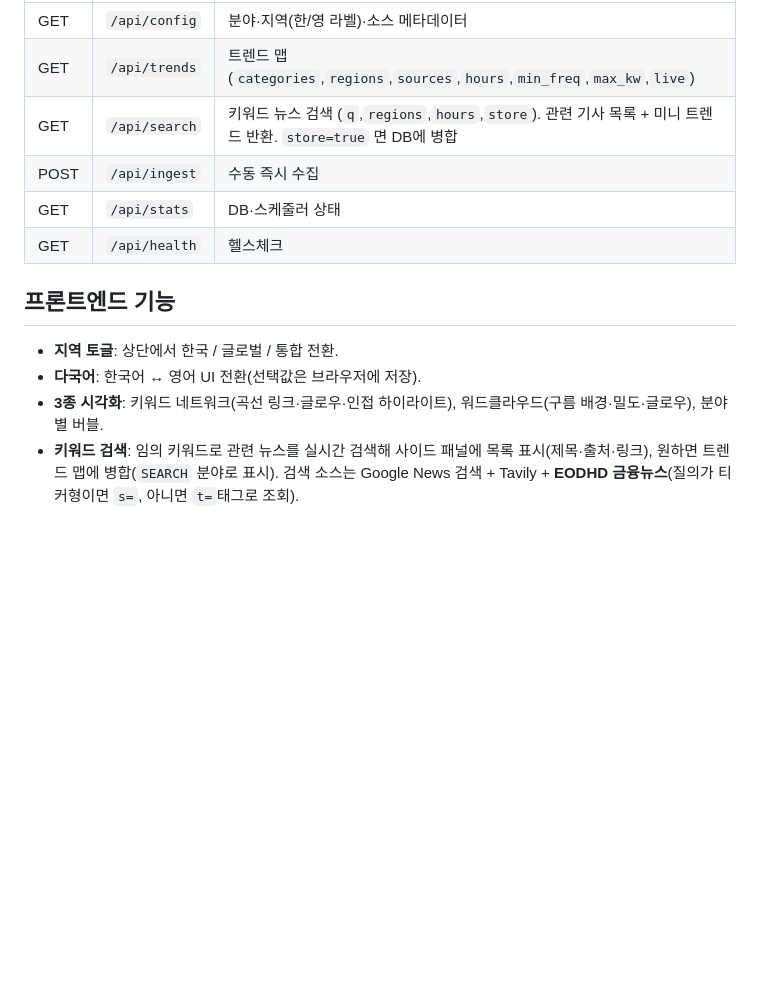
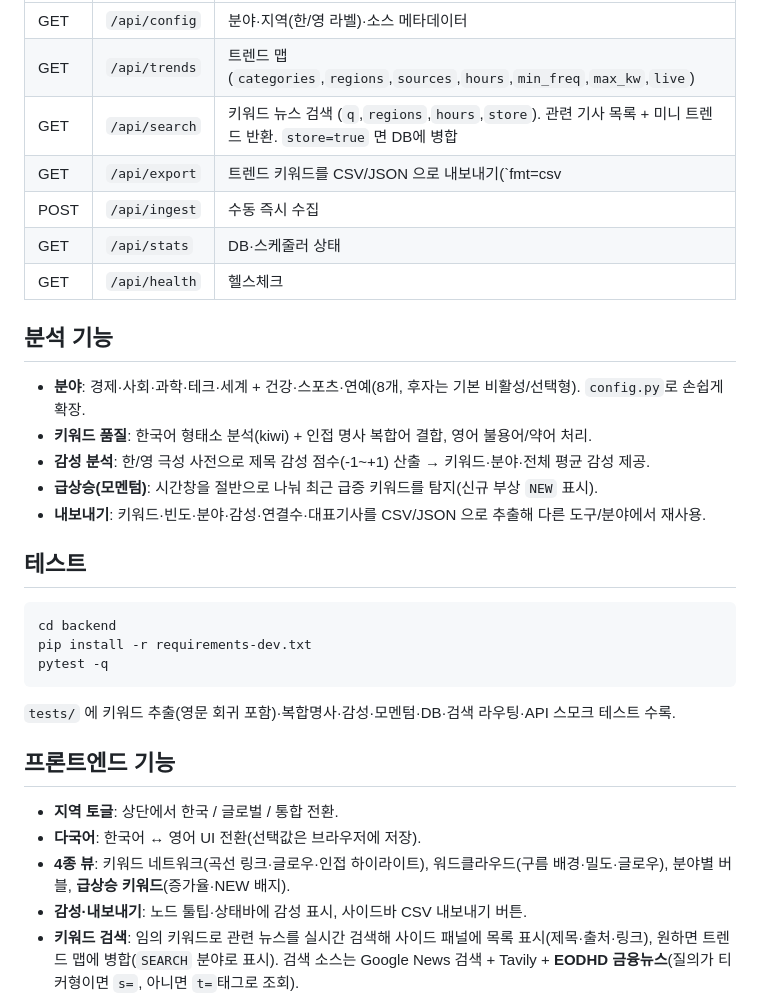
Before and after one commit to ijooswk/MyTrend, a Markdown page: README.md, the part around the change. Drawn GitHub-style; blank space fills up the shorter version.

Commit message:
docs: document sentiment, momentum, expanded fields, export, and tests

````diff
--- a/README.md
+++ b/README.md
@@ -79,15 +79,35 @@ uvicorn app.main:app --reload --port 8000
 | GET | `/api/config` | 분야·지역(한/영 라벨)·소스 메타데이터 |
 | GET | `/api/trends` | 트렌드 맵 (`categories`,`regions`,`sources`,`hours`,`min_freq`,`max_kw`,`live`) |
 | GET | `/api/search` | 키워드 뉴스 검색 (`q`,`regions`,`hours`,`store`). 관련 기사 목록 + 미니 트렌드 반환. `store=true` 면 DB에 병합 |
+| GET | `/api/export` | 트렌드 키워드를 CSV/JSON 으로 내보내기(`fmt=csv|json` + trends 필터) |
 | POST | `/api/ingest` | 수동 즉시 수집 |
 | GET | `/api/stats` | DB·스케줄러 상태 |
 | GET | `/api/health` | 헬스체크 |
+
+## 분석 기능
+
+- **분야**: 경제·사회·과학·테크·세계 + 건강·스포츠·연예(8개, 후자는 기본 비활성/선택형). `config.py`로 손쉽게 확장.
+- **키워드 품질**: 한국어 형태소 분석(kiwi) + 인접 명사 복합어 결합, 영어 불용어/약어 처리.
+- **감성 분석**: 한/영 극성 사전으로 제목 감성 점수(-1~+1) 산출 → 키워드·분야·전체 평균 감성 제공.
+- **급상승(모멘텀)**: 시간창을 절반으로 나눠 최근 급증 키워드를 탐지(신규 부상 `NEW` 표시).
+- **내보내기**: 키워드·빈도·분야·감성·연결수·대표기사를 CSV/JSON 으로 추출해 다른 도구/분야에서 재사용.
+
+## 테스트
+
+```bash
+cd backend
+pip install -r requirements-dev.txt
+pytest -q
+```
+
+`tests/` 에 키워드 추출(영문 회귀 포함)·복합명사·감성·모멘텀·DB·검색 라우팅·API 스모크 테스트 수록.
 
 ## 프론트엔드 기능
 
 - **지역 토글**: 상단에서 한국 / 글로벌 / 통합 전환.
 - **다국어**: 한국어 ↔ 영어 UI 전환(선택값은 브라우저에 저장).
-- **3종 시각화**: 키워드 네트워크(곡선 링크·글로우·인접 하이라이트), 워드클라우드(구름 배경·밀도·글로우), 분야별 버블.
+- **4종 뷰**: 키워드 네트워크(곡선 링크·글로우·인접 하이라이트), 워드클라우드(구름 배경·밀도·글로우), 분야별 버블, **급상승 키워드**(증가율·NEW 배지).
+- **감성·내보내기**: 노드 툴팁·상태바에 감성 표시, 사이드바 CSV 내보내기 버튼.
 - **키워드 검색**: 임의 키워드로 관련 뉴스를 실시간 검색해 사이드 패널에 목록 표시(제목·출처·링크), 원하면 트렌드 맵에 병합(`SEARCH` 분야로 표시). 검색 소스는 Google News 검색 + Tavily + **EODHD 금융뉴스**(질의가 티커형이면 `s=`, 아니면 `t=`태그로 조회).
 - **뉴스 수 선택**: 사이드바 슬라이더로 소스·피드별 수집/검색 기사 수(10~100)를 조절(`per_feed`/`count` 파라미터).
 
````
